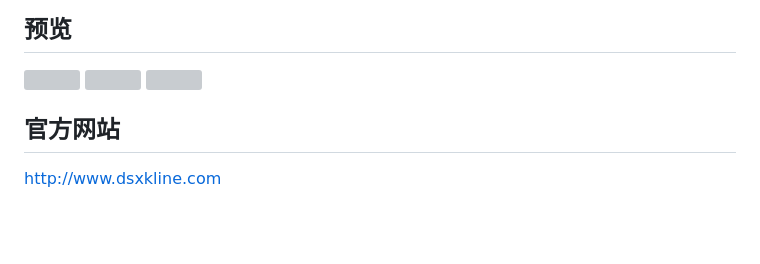
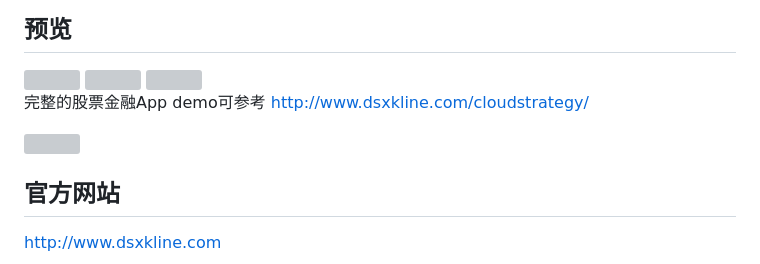
Before and after one commit to dsxkline/dsxkline_js, a Markdown page: README.md, the part around the change. Drawn GitHub-style; blank space fills up the shorter version; grey boxes are pictures that could not be loaded.

```diff
--- a/README.md
+++ b/README.md
@@ -27,6 +27,9 @@ h5:http://www.dsxkline.com/demo/dsxkline/index.html
 
 <img src="https://user-images.githubusercontent.com/105279193/169196992-9906ec38-f8a9-447c-9a42-e1c10129ac8f.gif" width=620>
 
+完整的股票金融App demo可参考 http://www.dsxkline.com/cloudstrategy/
+
+<img src="http://www.dsxkline.com/cloudstrategy/1.png">
 
 
 ## 官方网站
```
